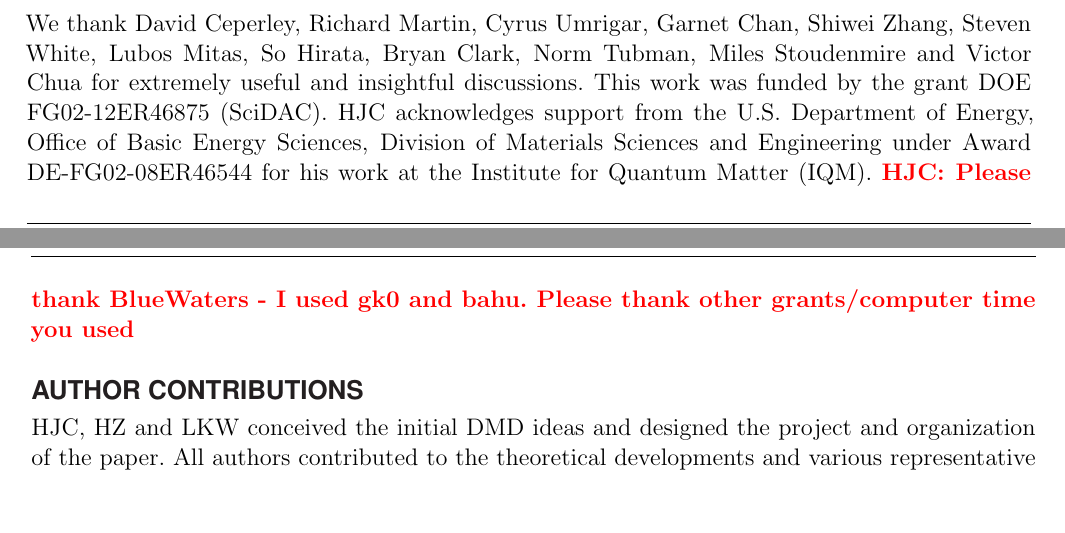
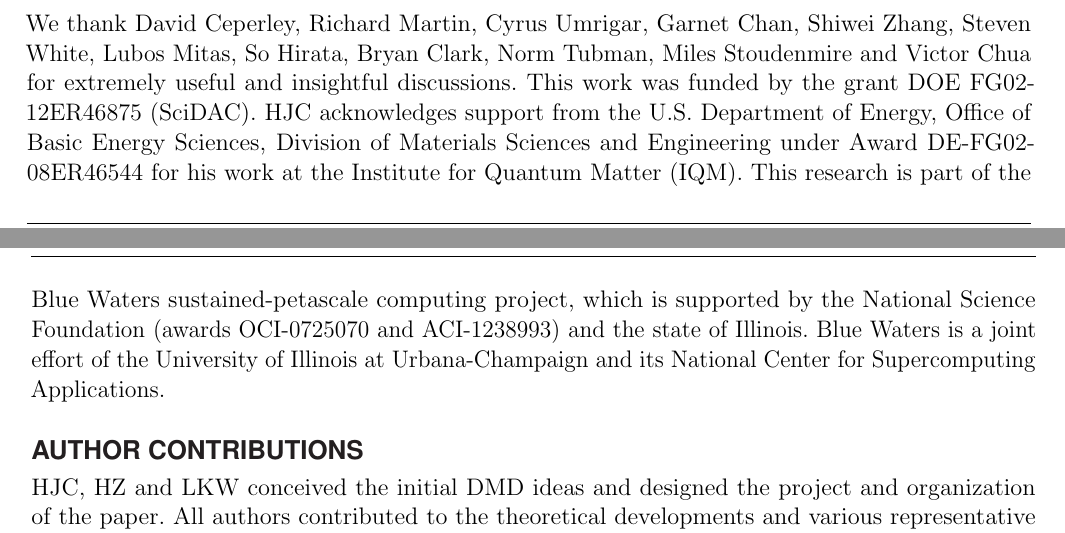
Before and after one commit to hiteshjc/Downfolding, a LaTeX document (Downfolding_review/main.tex, which reads Downfolding_review/conclusion.tex): two parts of pages 17 and 18 of 27, joined at a grey line, cut so that both start at the same text, the shorter picture padded with empty space. Compiled offline with pdfLaTeX.

Commit message:
Blue waters

```diff
--- a/Downfolding_review/conclusion.tex
+++ b/Downfolding_review/conclusion.tex
@@ -64,7 +64,7 @@ We thank  David Ceperley,  Richard Martin, Cyrus Umrigar,  Garnet Chan,  Shiwei
 Lubos Mitas, So Hirata, Bryan Clark, Norm Tubman, Miles Stoudenmire and Victor Chua for extremely useful and insightful discussions.
 This work was funded by the grant DOE FG02-12ER46875 (SciDAC). HJC acknowledges support from the U.S. Department of Energy,
 Office of Basic Energy Sciences, Division of Materials Sciences and Engineering under Award DE-FG02-08ER46544 for his work at the Institute for Quantum Matter (IQM).
-\HJC{Please thank BlueWaters - I used gk0 and bahu. Please thank other grants/computer time you used}
+This research is part of the Blue Waters sustained-petascale computing project, which is supported by the National Science Foundation (awards OCI-0725070 and ACI-1238993) and the state of Illinois. Blue Waters is a joint effort of the University of Illinois at Urbana-Champaign and its National Center for Supercomputing Applications.
 
 \section*{Author Contributions}
 HJC, HZ and LKW conceived the initial DMD ideas and designed the project and organization of the paper.
```
